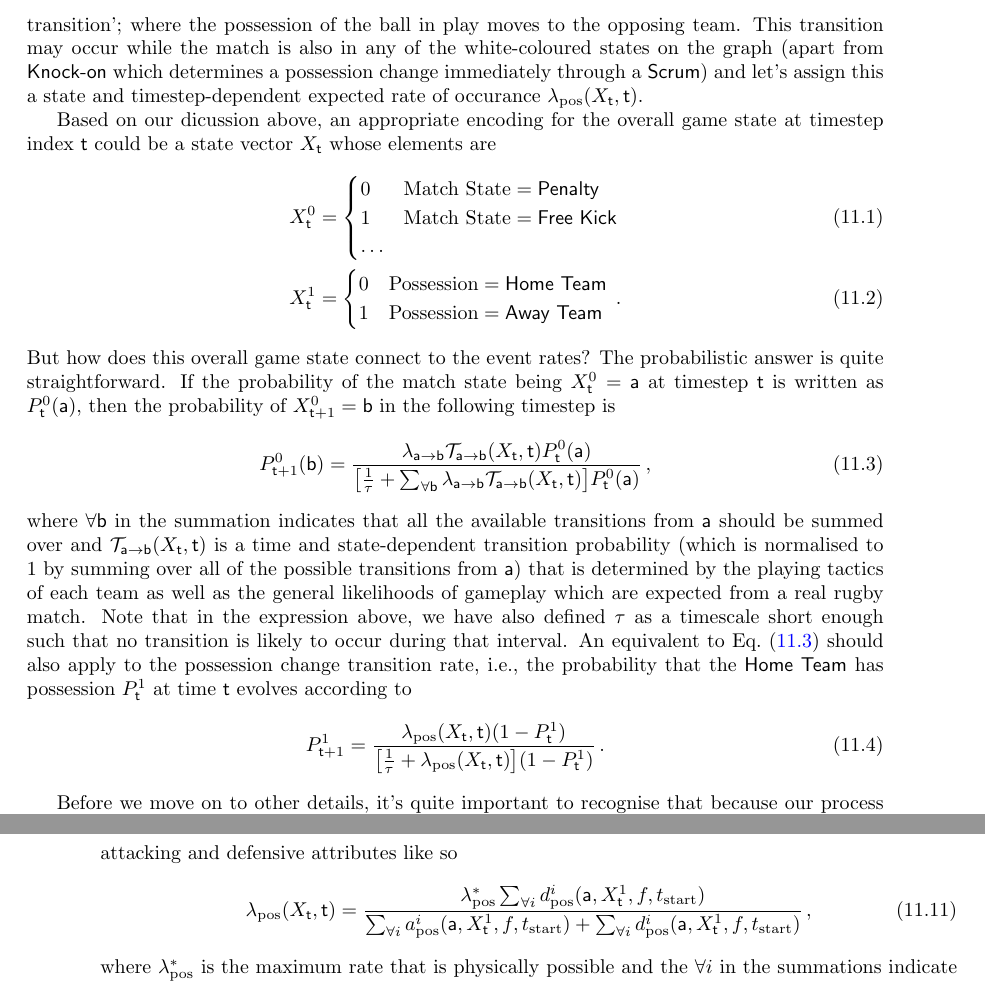
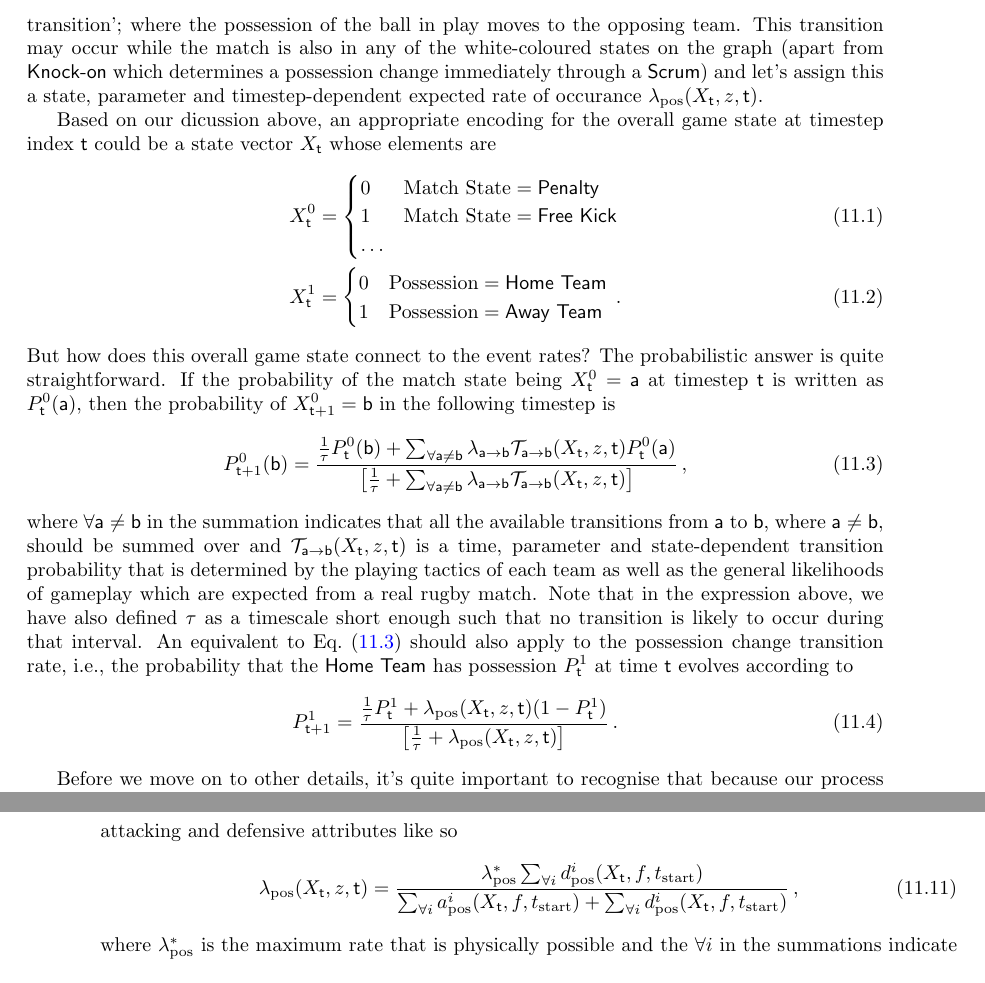
Before and after one commit to umbralcalc/worlds-of-observation, a LaTeX thesis (book.tex, which reads managing_a_rugby_match/chapter.tex): two parts of pages 65 and 68 of 88, joined at a grey line, cut so that both start at the same text. Compiled offline with pdfLaTeX.

Commit message:
tweaked manuscript to improve formalism and notation

```diff
--- a/managing_a_rugby_match/chapter.tex
+++ b/managing_a_rugby_match/chapter.tex
@@ -16,7 +16,7 @@ Let's begin by specifying an appropriate state space to live in when simulating
 
 In addition to occupying some state in the event graph, the state of a rugby match must also include a binary `possession' element which encodes which team has the ball at any moment. We should also include the 2-dimensional pitch location of the ball as an element of the match state in order to get a better sense of how likely some state transitions are, e.g., when playing on the edge of the pitch near the touchline it's clearly more likely that a {\sf Run Phase} is going to result in a {\sf Lineout} than if the state is currently in the centre of the pitch. To add even more detail, in the next section we will elaborate further by introducing states for each playing position on each side, which encode the playing abilities of each player, their fatigue status and their substitution status. The latter of these keeps track of whether or not the player has been injured or yellow/red-carded during the course of a game and should also enable management strategies to become more nuanced.
 
-Since a rugby match exists in continuous time, it is natural to choose a continuous-time event-based simulation model for our game engine. As we have discussed in previous chapters already, this means we will be characterising transition probabilities of the event graph in Fig.~\ref{fig:event-graph} by ratios of event rates in time. Recalling our notation in previous chapters, if we consider the current state vector of the match $X_{\sf t}$, we can start by assigning each transition ${\sf a}\rightarrow {\sf b}$ on the event graph an associated expected rate of occurance $\lambda_{{\sf a}\rightarrow {\sf b}}$ which is defined in units of continuous time, e.g., seconds. In addition to the transitions displayed on the graph, we can add a `possession change transition'; where the possession of the ball in play moves to the opposing team. This transition may occur while the match is also in any of the white-coloured states on the graph (apart from {\sf Knock-on} which determines a possession change immediately through a {\sf Scrum}) and let's assign this a state and timestep-dependent expected rate of occurance $\lambda_{\rm pos}(X_{\sf t}, {\sf t})$.
+Since a rugby match exists in continuous time, it is natural to choose a continuous-time event-based simulation model for our game engine. As we have discussed in previous chapters already, this means we will be characterising transition probabilities of the event graph in Fig.~\ref{fig:event-graph} by ratios of event rates in time. Recalling our notation in previous chapters, if we consider the current state vector of the match $X_{\sf t}$, we can start by assigning each transition ${\sf a}\rightarrow {\sf b}$ on the event graph an associated expected rate of occurance $\lambda_{{\sf a}\rightarrow {\sf b}}$ which is defined in units of continuous time, e.g., seconds. In addition to the transitions displayed on the graph, we can add a `possession change transition'; where the possession of the ball in play moves to the opposing team. This transition may occur while the match is also in any of the white-coloured states on the graph (apart from {\sf Knock-on} which determines a possession change immediately through a {\sf Scrum}) and let's assign this a state, parameter and timestep-dependent expected rate of occurance $\lambda_{\rm pos}(X_{\sf t}, z, {\sf t})$.
 
 Based on our dicussion above, an appropriate encoding for the overall game state at timestep index ${\sf t}$ could be a state vector $X_{{\sf t}}$ whose elements are
 %%
@@ -28,13 +28,13 @@ X^1_{{\sf t}}&=\begin{cases} 0 & \text{Possession} = \text{{\sf Home Team}}\\ 1
 But how does this overall game state connect to the event rates? The probabilistic answer is quite straightforward. If the probability of the match state being $X^0_{{\sf t}}={\sf a}$ at timestep ${\sf t}$ is written as $P^0_{{\sf t}}({\sf a})$, then the probability of $X^0_{{\sf t}+1}={\sf b}$ in the following timestep is
 %%
 \begin{align}
-P^0_{{\sf t}+1}({\sf b}) = \frac{\lambda_{{\sf a}\rightarrow {\sf b}}{\cal T}_{{\sf a}\rightarrow {\sf b}}(X_{\sf t}, {\sf t})P^0_{{\sf t}}({\sf a})}{\big[ \frac{1}{\tau} + \sum_{\forall {\sf b}}\lambda_{{\sf a}\rightarrow {\sf b}} {\cal T}_{{\sf a}\rightarrow {\sf b}}(X_{\sf t}, {\sf t})\big] P^0_{{\sf t}}({\sf a})} \label{eq:match-state-transition-probs}\,,
+P^0_{{\sf t}+1}({\sf b}) = \frac{\frac{1}{\tau}P^0_{{\sf t}}({\sf b})+\sum_{\forall {\sf a}\neq {\sf b}}\lambda_{{\sf a}\rightarrow {\sf b}}{\cal T}_{{\sf a}\rightarrow {\sf b}}(X_{\sf t}, z, {\sf t})P^0_{{\sf t}}({\sf a})}{\big[ \frac{1}{\tau} + \sum_{\forall {\sf a}\neq {\sf b}}\lambda_{{\sf a}\rightarrow {\sf b}} {\cal T}_{{\sf a}\rightarrow {\sf b}}(X_{\sf t}, z, {\sf t})\big]} \label{eq:match-state-transition-probs}\,,
 \end{align}
 %%
-where $\forall {\sf b}$ in the summation indicates that all the available transitions from ${\sf a}$ should be summed over and ${\cal T}_{{\sf a}\rightarrow {\sf b}}(X_{\sf t}, {\sf t})$ is a time and state-dependent transition probability (which is normalised to $1$ by summing over all of the possible transitions from ${\sf a}$) that is determined by the playing tactics of each team as well as the general likelihoods of gameplay which are expected from a real rugby match. Note that in the expression above, we have also defined $\tau$ as a timescale short enough such that no transition is likely to occur during that interval. An equivalent to Eq.~(\ref{eq:match-state-transition-probs}) should also apply to the possession change transition rate, i.e., the probability that the {\sf Home Team} has possession $P^1_{{\sf t}}$ at time ${\sf t}$ evolves according to
+where $\forall {\sf a} \neq {\sf b}$ in the summation indicates that all the available transitions from ${\sf a}$ to ${\sf b}$, where ${\sf a}\neq {\sf b}$, should be summed over and ${\cal T}_{{\sf a}\rightarrow {\sf b}}(X_{\sf t}, z, {\sf t})$ is a time, parameter and state-dependent transition probability that is determined by the playing tactics of each team as well as the general likelihoods of gameplay which are expected from a real rugby match. Note that in the expression above, we have also defined $\tau$ as a timescale short enough such that no transition is likely to occur during that interval. An equivalent to Eq.~(\ref{eq:match-state-transition-probs}) should also apply to the possession change transition rate, i.e., the probability that the {\sf Home Team} has possession $P^1_{{\sf t}}$ at time ${\sf t}$ evolves according to
 %%
 \begin{align}
-P^1_{{\sf t}+1} = \frac{\lambda_{\rm pos}(X_{\sf t}, {\sf t}) (1-P^1_{{\sf t}})}{\big[ \frac{1}{\tau} + \lambda_{\rm pos}(X_{\sf t}, {\sf t})\big] (1-P^1_{{\sf t}})} \label{eq:possession-change-probs}\,.
+P^1_{{\sf t}+1} = \frac{ \frac{1}{\tau}P^1_{{\sf t}} + \lambda_{\rm pos}(X_{\sf t}, z, {\sf t}) (1-P^1_{{\sf t}})}{\big[ \frac{1}{\tau} + \lambda_{\rm pos}(X_{\sf t}, z, {\sf t})\big]} \label{eq:possession-change-probs}\,.
 \end{align}
 %%
 
@@ -87,14 +87,14 @@ Let's now create a vector-valued function $a_{\rm pos}({\sf a}, X^1_{\sf t})$ wh
 In order to model the effect of player fatigue over the course of a match, we can also include some vectors of position-related player fatigue values $f$ and times at which each the player started $t_{\rm start}$ into the definition of each attribute like so
 %%
 \begin{align}
-a^i_{\rm pos}({\sf a}, X^1_{\sf t}, f, t_{\rm start}) &= a^i_{\rm pos}({\sf a}, X^1_{\sf t})e^{-f^i[t({\sf t})-t^i_{\rm start}]} \label{eq:att-player-fatigue} \\
-d^i_{\rm pos}({\sf a}, X^1_{\sf t}, f, t_{\rm start}) &= d^i_{\rm pos}({\sf a}, X^1_{\sf t})e^{-f^i[t({\sf t})-t^i_{\rm start}]} \label{eq:def-player-fatigue} \,.
+a^i_{\rm pos}(X_{\sf t}, f, t_{\rm start}) &= a^i_{\rm pos}(X_{\sf t})e^{-f^i[t({\sf t})-t^i_{\rm start}]} \label{eq:att-player-fatigue} \\
+d^i_{\rm pos}(X_{\sf t}, f, t_{\rm start}) &= d^i_{\rm pos}(X_{\sf t})e^{-f^i[t({\sf t})-t^i_{\rm start}]} \label{eq:def-player-fatigue} \,.
 \end{align}
 %%
-So how does each player affect the events of a match? In our model, we would argue that players should be able to directly influence the possession change rate $\lambda_{\rm pos}(X_{\sf t}, {\sf t})$ through a balance of attacking and defensive attributes like so
+So how does each player affect the events of a match? In our model, we would argue that players should be able to directly influence the possession change rate $\lambda_{\rm pos}(X_{\sf t}, z, {\sf t})$ through a balance of attacking and defensive attributes like so
 %%
 \begin{align}
-\lambda_{\rm pos}(X_{\sf t}, {\sf t}) &= \frac{\lambda^*_{\rm pos}\sum_{\forall i}d^i_{\rm pos}({\sf a}, X^1_{\sf t}, f, t_{\rm start})}{\sum_{\forall i}a^i_{\rm pos}({\sf a}, X^1_{\sf t}, f, t_{\rm start}) + \sum_{\forall i}d^i_{\rm pos}({\sf a}, X^1_{\sf t}, f, t_{\rm start})}\,,
+\lambda_{\rm pos}(X_{\sf t}, z, {\sf t}) &= \frac{\lambda^*_{\rm pos}\sum_{\forall i}d^i_{\rm pos}(X_{\sf t}, f, t_{\rm start})}{\sum_{\forall i}a^i_{\rm pos}(X_{\sf t}, f, t_{\rm start}) + \sum_{\forall i}d^i_{\rm pos}(X_{\sf t}, f, t_{\rm start})}\,,
 \end{align}
 %%
 where $\lambda^*_{\rm pos}$ is the maximum rate that is physically possible and the $\forall i$ in the summations indicate summing over all elements returned by each vector-valued function. In addition to this possession change influence, players who have {\sf Run Phase} and {\sf Kick Phase} attributes may affect the gain in distance (and accuracy in the case of {\sf Kick Phase}) that each state translates to on the pitch.
```
Also changed, not shown: book.pdf, managing_a_rugby_match/chapter.tex (2 more changed lines).
